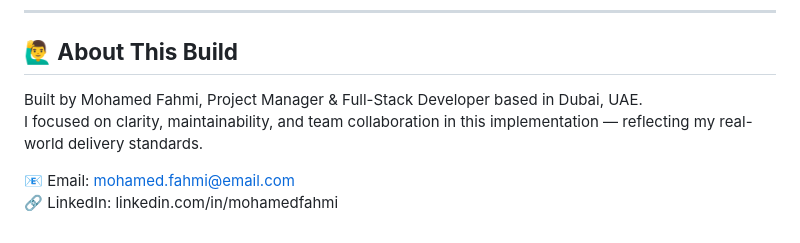
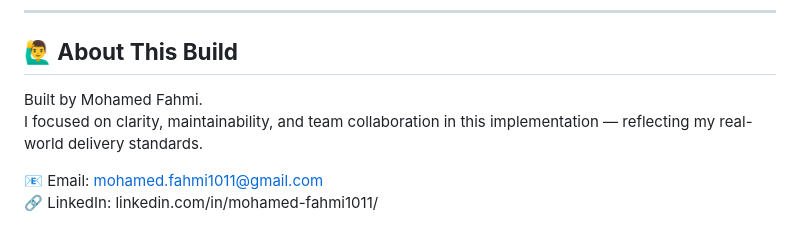
Before and after one commit to DaVinci1011V/dctg-mini-ecommerce-docker, a Markdown page: README.md, the part around the change. Drawn GitHub-style.

Commit message:
Revise author details and contact information
Updated contact information and LinkedIn profile.

```diff
--- a/README.md
+++ b/README.md
@@ -207,8 +207,8 @@ POST /login
 
 ## **🙋‍♂️ About This Build**
 
-Built by Mohamed Fahmi, Project Manager & Full-Stack Developer based in Dubai, UAE.
+Built by Mohamed Fahmi.
 I focused on clarity, maintainability, and team collaboration in this implementation — reflecting my real-world delivery standards.
 
-📧 Email: mohamed.fahmi@email.com
-🔗 LinkedIn: linkedin.com/in/mohamedfahmi
+📧 Email: mohamed.fahmi1011@gmail.com
+🔗 LinkedIn: linkedin.com/in/mohamed-fahmi1011/
```
